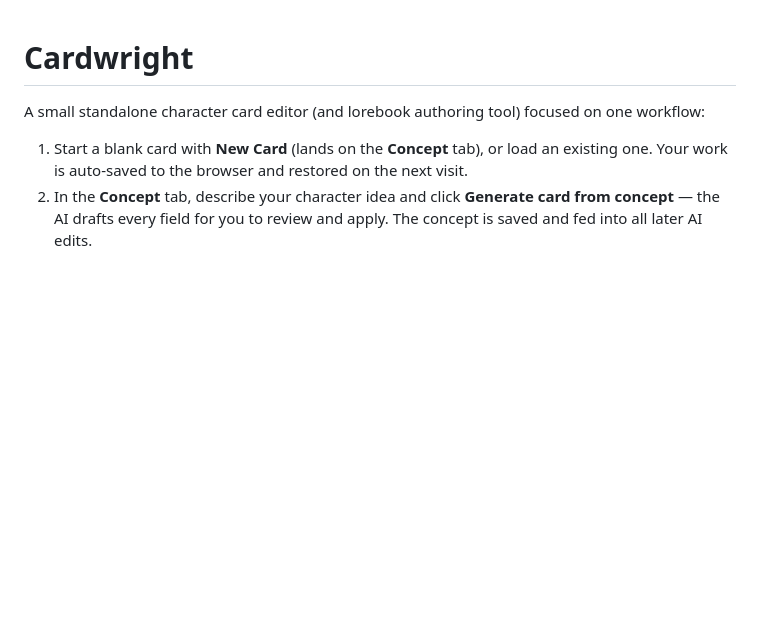
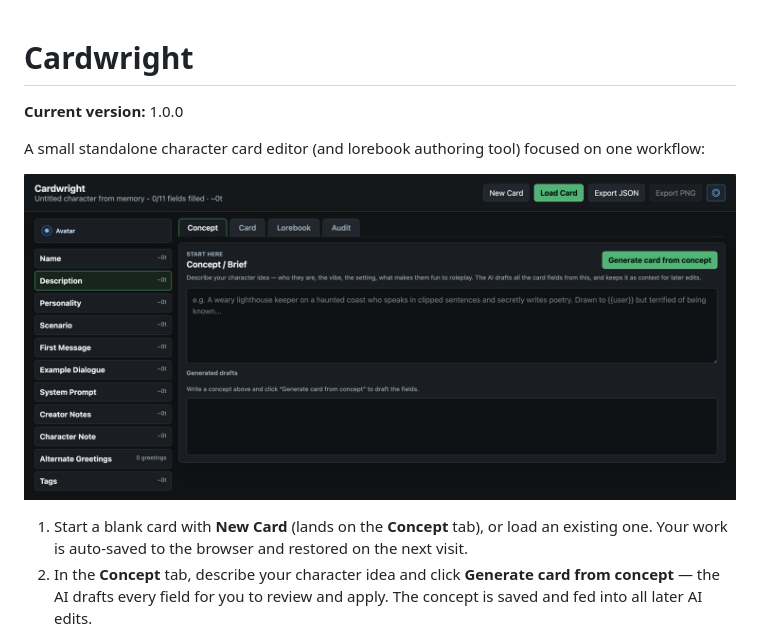
Before and after one commit to cyberdeliaAI/Cardwright, a Markdown page: README.md, the part around the change. Drawn GitHub-style; pictures changed too: examples/screenshot01.png (added); blank space fills up the shorter version.

Commit message:
Prepare Cardwright v1.0.0

```diff
--- a/README.md
+++ b/README.md
@@ -1,6 +1,10 @@
 # Cardwright
 
+**Current version:** 1.0.0
+
 A small standalone character card editor (and lorebook authoring tool) focused on one workflow:
+
+![Cardwright screenshot](examples/screenshot01.png)
 
 1. Start a blank card with **New Card** (lands on the **Concept** tab), or load an existing one. Your work is auto-saved to the browser and restored on the next visit.
 2. In the **Concept** tab, describe your character idea and click **Generate card from concept** — the AI drafts every field for you to review and apply. The concept is saved and fed into all later AI edits.
```
Also changed, not shown: 7 other files.
